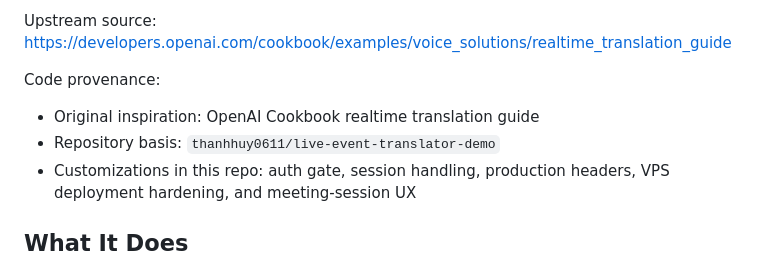
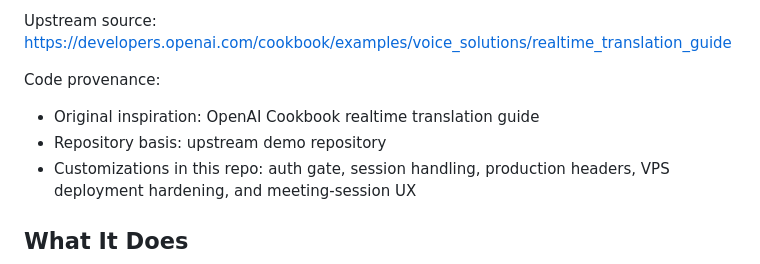
Before and after one commit to tanka420/live-translator, a Markdown page: README.md, the part around the change. Rendered like a GitHub page.

Commit message:
Prepare live-translator public release

```diff
--- a/README.md
+++ b/README.md
@@ -10,7 +10,7 @@ https://developers.openai.com/cookbook/examples/voice_solutions/realtime_transla
 
 Code provenance:
 - Original inspiration: OpenAI Cookbook realtime translation guide
-- Repository basis: `thanhhuy0611/live-event-translator-demo`
+- Repository basis: upstream demo repository
 - Customizations in this repo: auth gate, session handling, production headers,
   VPS deployment hardening, and meeting-session UX
 
```
Also changed, not shown: DEPLOYMENT.md (+8 -8 lines), RECORDING_PLAN.md (deleted, +0 -68 lines).
